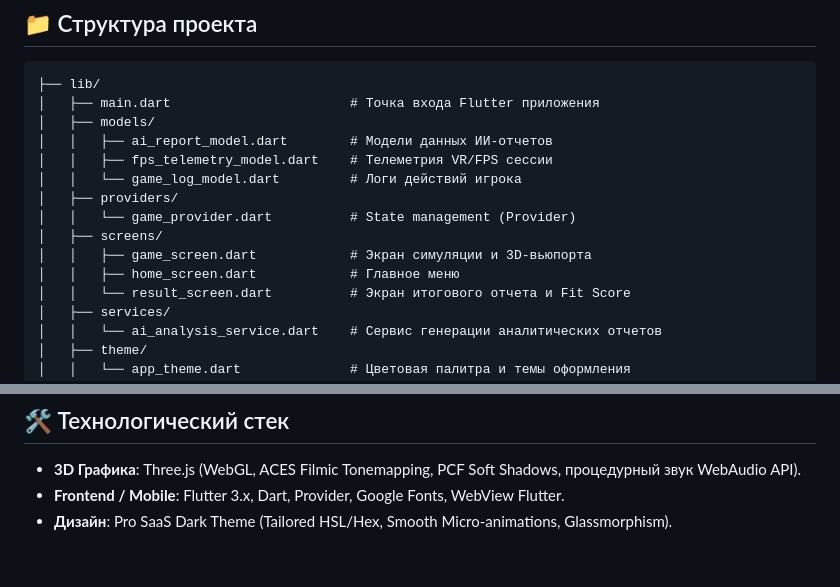
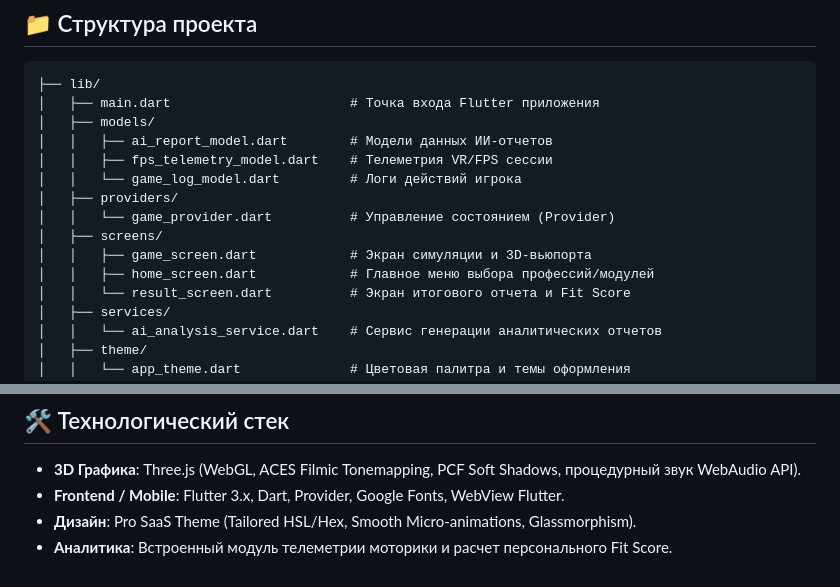
Before and after one commit to arna0/synapk0r, a Markdown page: README.md, 2 parts joined by grey strips. Drawn GitHub-style.

```diff
--- a/README.md
+++ b/README.md
@@ -82,10 +105,10 @@ flutter run
 │   │   ├── fps_telemetry_model.dart    # Телеметрия VR/FPS сессии
 │   │   └── game_log_model.dart         # Логи действий игрока
 │   ├── providers/
-│   │   └── game_provider.dart          # State management (Provider)
+│   │   └── game_provider.dart          # Управление состоянием (Provider)
 │   ├── screens/
 │   │   ├── game_screen.dart            # Экран симуляции и 3D-вьюпорта
-│   │   ├── home_screen.dart            # Главное меню
+│   │   ├── home_screen.dart            # Главное меню выбора профессий/модулей
 │   │   └── result_screen.dart          # Экран итогового отчета и Fit Score
 │   ├── services/
 │   │   └── ai_analysis_service.dart    # Сервис генерации аналитических отчетов
@@ -108,4 +131,5 @@ flutter run
 
 - **3D Графика**: Three.js (WebGL, ACES Filmic Tonemapping, PCF Soft Shadows, процедурный звук WebAudio API).
 - **Frontend / Mobile**: Flutter 3.x, Dart, Provider, Google Fonts, WebView Flutter.
-- **Дизайн**: Pro SaaS Dark Theme (Tailored HSL/Hex, Smooth Micro-animations, Glassmorphism).
+- **Дизайн**: Pro SaaS Theme (Tailored HSL/Hex, Smooth Micro-animations, Glassmorphism).
+- **Аналитика**: Встроенный модуль телеметрии моторики и расчет персонального Fit Score.
```
Also changed, not shown: other parts of README.md (+43 -20 lines).
